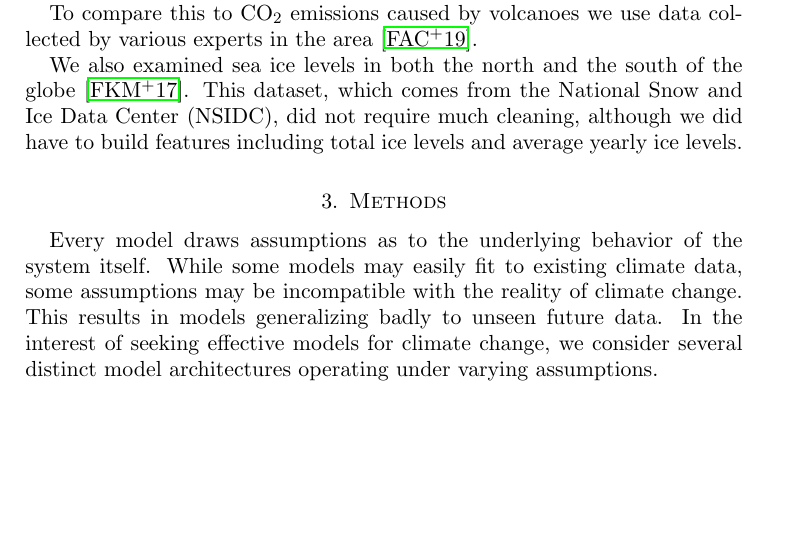
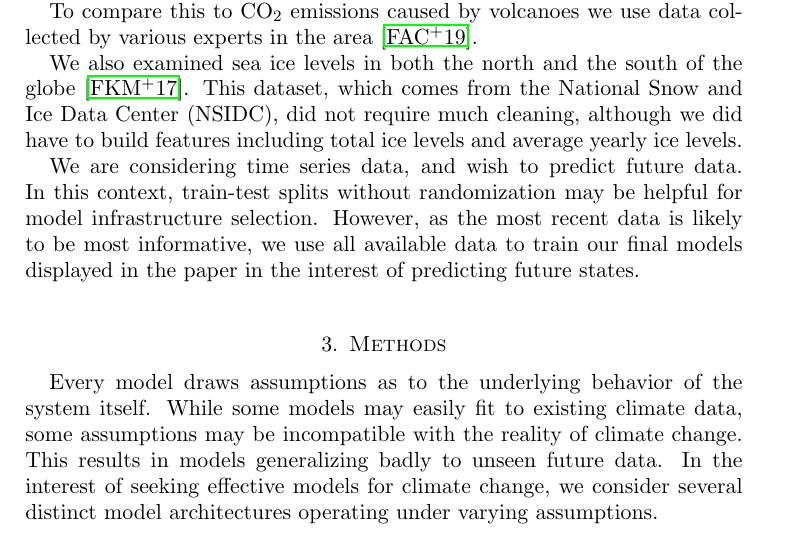
Before and after one commit to EthanPrimes/modeling_climate_change, a LaTeX paper (tex_dir/paper_draft.tex): part of page 2 of 10, cut so that both start at the same text, the shorter picture padded with empty space. Compiled offline with pdfLaTeX.

Commit message:
Add train-test discussion.

```diff
--- a/tex_dir/paper_draft.tex
+++ b/tex_dir/paper_draft.tex
@@ -74,6 +74,10 @@ To grasp the impacts of CO$_2$ and all greenhouse gas emissions on temperature,
 To compare this to CO$_2$ emissions caused by volcanoes we use data collected by various experts in the area \cite{fischer2019emissions}.
 
 We also examined sea ice levels in both the north and the south of the globe \cite{fetterer2017seaice}. This dataset, which comes from the National Snow and Ice Data Center (NSIDC), did not require much cleaning, although we did have to build features including total ice levels and average yearly ice levels.
+
+We are considering time series data, and wish to predict future data.
+In this context, train-test splits without randomization may be helpful for model infrastructure selection.
+However, as the most recent data is likely to be most informative, we use all available data to train our final models displayed in the paper in the interest of predicting future states.
 
 
 %% Third Section
```
